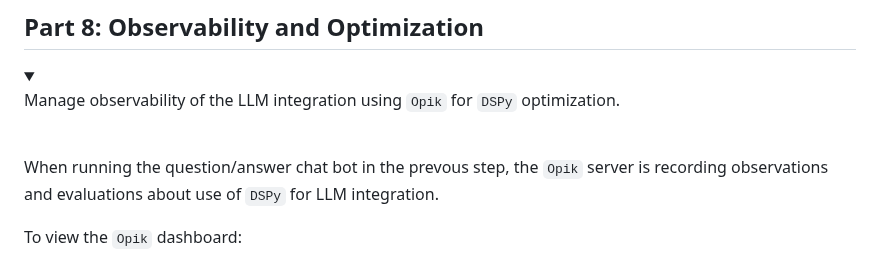
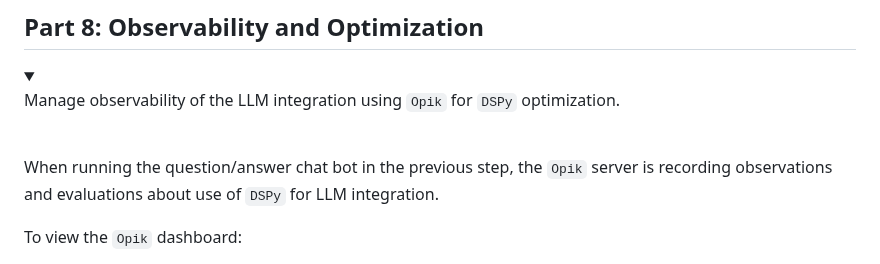
Before and after one commit to DerwenAI/strwythura, a Markdown page: README.md, the part around the change. Rendered like a GitHub page; folded sections open.

Commit message:
sync README with tutorial

```diff
--- a/README.md
+++ b/README.md
@@ -522,7 +522,7 @@ for <code>DSPy</code> optimization.
 </summary>
 &nbsp;
 
-When running the question/answer chat bot in the prevous step, the
+When running the question/answer chat bot in the previous step, the
 `Opik` server is recording observations and evaluations about use of
 `DSPy` for LLM integration.
 
```
